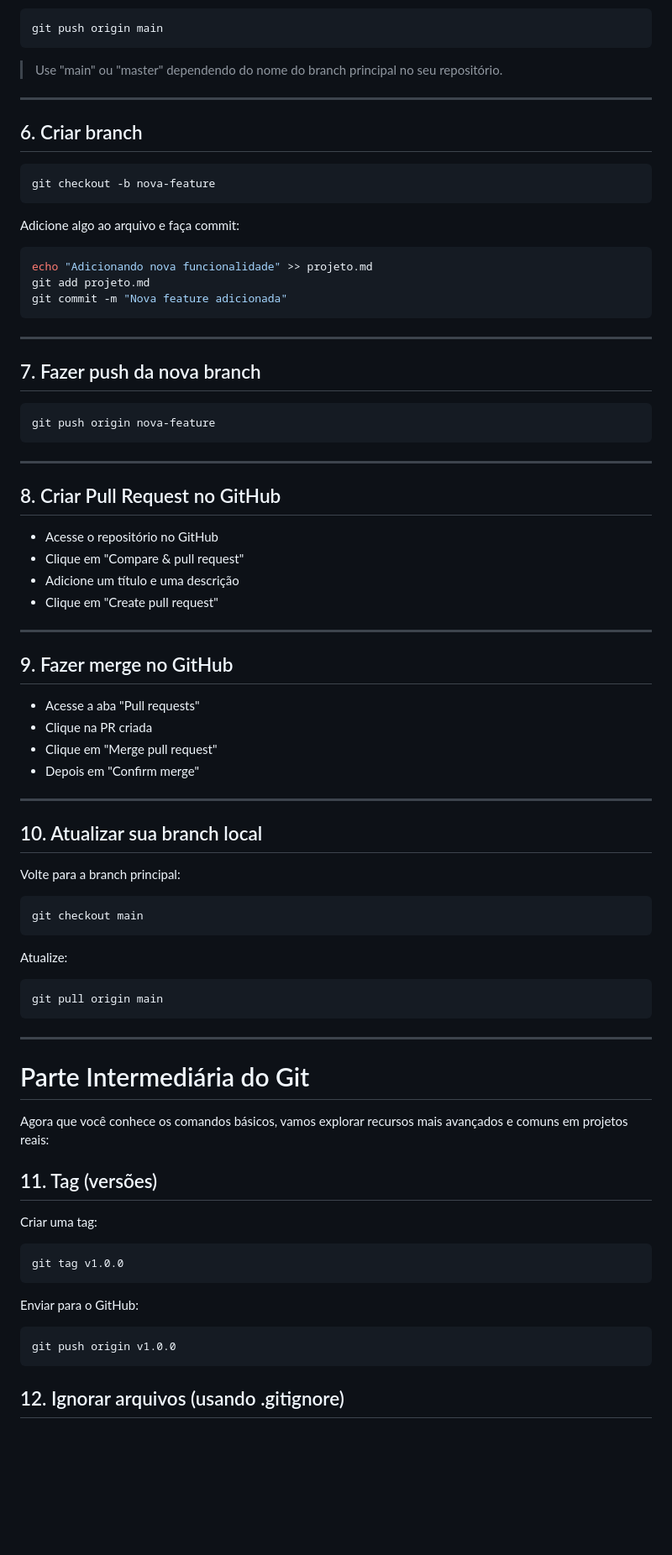
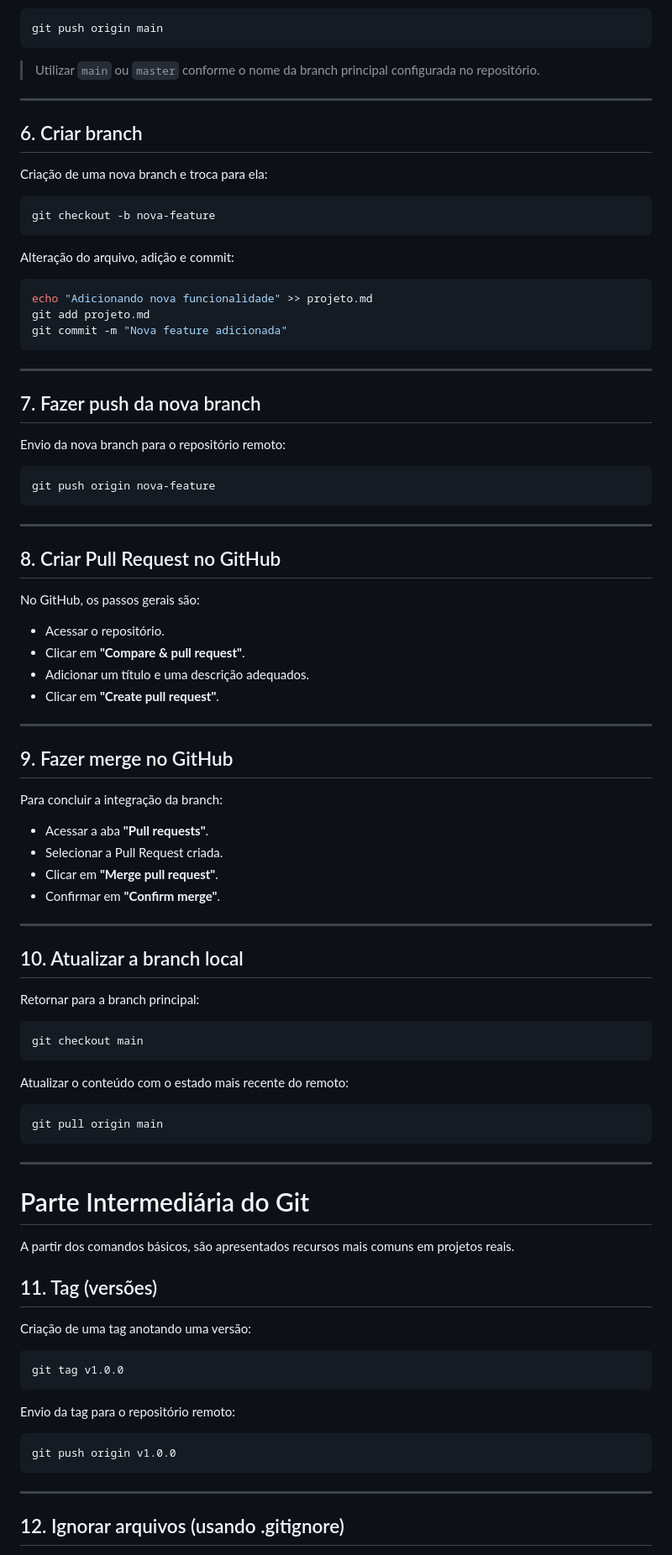
Before and after one commit to douglas-vp/devops, a Markdown page: devops_curso/2. Fundamentos Git/Comandos-Git.md, the part around one of its changes. Shown at 84% size. Drawn GitHub-style; blank space fills up the shorter version.

````diff
--- a/devops_curso/2. Fundamentos Git/Comandos-Git.md
+++ b/devops_curso/2. Fundamentos Git/Comandos-Git.md
@@ -84,17 +85,18 @@ git commit -m "Adiciona projeto.md inicial"
 git push origin main
 ```
 
-> Use "main" ou "master" dependendo do nome do branch principal no seu repositório.
+> Utilizar `main` ou `master` conforme o nome da branch principal configurada no repositório.
 
 ---
 
 ## 6. Criar branch
 
+Criação de uma nova branch e troca para ela:
 ```bash
 git checkout -b nova-feature
 ```
 
-Adicione algo ao arquivo e faça commit:
+Alteração do arquivo, adição e commit:
 ```bash
 echo "Adicionando nova funcionalidade" >> projeto.md
 git add projeto.md
@@ -105,6 +107,7 @@ git commit -m "Nova feature adicionada"
 
 ## 7. Fazer push da nova branch
 
+Envio da nova branch para o repositório remoto:
 ```bash
 git push origin nova-feature
 ```
@@ -113,30 +116,34 @@ git push origin nova-feature
 
 ## 8. Criar Pull Request no GitHub
 
-- Acesse o repositório no GitHub
-- Clique em "Compare & pull request"
-- Adicione um título e uma descrição
-- Clique em "Create pull request"
+No GitHub, os passos gerais são:
+
+- Acessar o repositório.
+- Clicar em **"Compare & pull request"**.
+- Adicionar um título e uma descrição adequados.
+- Clicar em **"Create pull request"**.
 
 ---
 
 ## 9. Fazer merge no GitHub
 
-- Acesse a aba "Pull requests"
-- Clique na PR criada
-- Clique em "Merge pull request"
-- Depois em "Confirm merge"
+Para concluir a integração da branch:
+
+- Acessar a aba **"Pull requests"**.
+- Selecionar a Pull Request criada.
+- Clicar em **"Merge pull request"**.
+- Confirmar em **"Confirm merge"**.
 
 ---
 
-## 10. Atualizar sua branch local
+## 10. Atualizar a branch local
 
-Volte para a branch principal:
+Retornar para a branch principal:
 ```bash
 git checkout main
 ```
 
-Atualize:
+Atualizar o conteúdo com o estado mais recente do remoto:
 ```bash
 git pull origin main
 ```
@@ -145,19 +152,21 @@ git pull origin main
 
 # Parte Intermediária do Git
 
-Agora que você conhece os comandos básicos, vamos explorar recursos mais avançados e comuns em projetos reais:
+A partir dos comandos básicos, são apresentados recursos mais comuns em projetos reais.
 
 ## 11. Tag (versões)
 
-Criar uma tag:
+Criação de uma tag anotando uma versão:
 ```bash
 git tag v1.0.0
 ```
 
-Enviar para o GitHub:
+Envio da tag para o repositório remoto:
 ```bash
 git push origin v1.0.0
 ```
 
+---
+
 ## 12. Ignorar arquivos (usando .gitignore)
 
````
Also changed, not shown: other parts of devops_curso/2. Fundamentos Git/Comandos-Git.md (+64 -44 lines).
